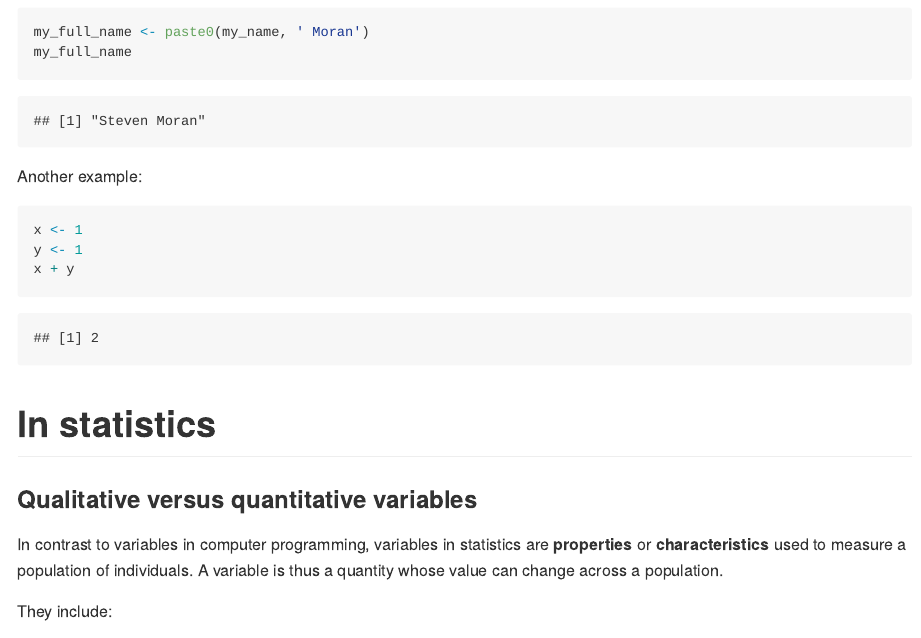
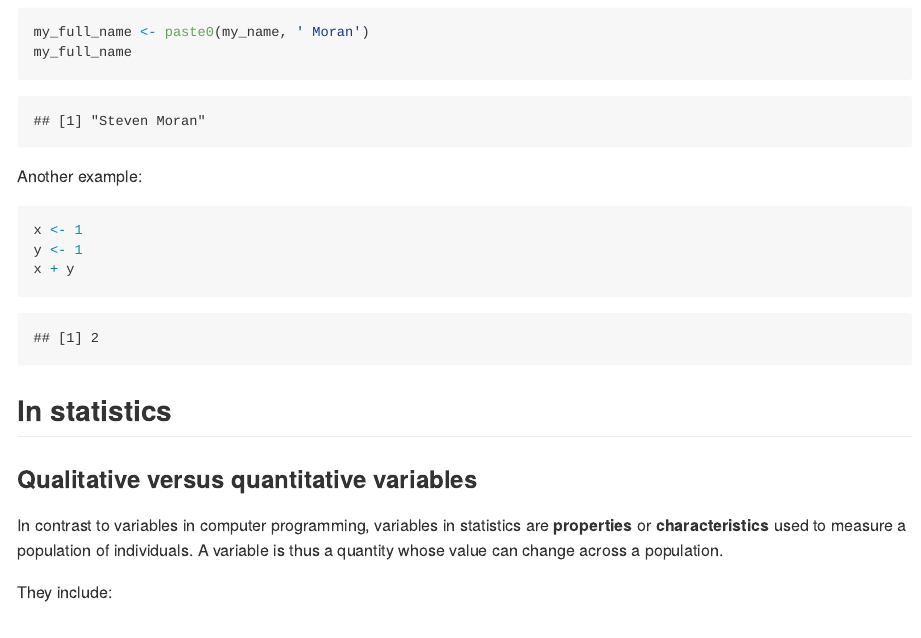
Before and after one commit to bambooforest/IntroDataScience, an R Markdown document (3_data/README.Rmd): the page in a window 1100 px wide, from 8920 px down. The pictures show the output file 3_data/README.md that the author committed with the source, drawn offline in the style of GitHub; long lines of code are wrapped.

Commit message:
fix structure

````diff
--- a/3_data/README.Rmd
+++ b/3_data/README.Rmd
@@ -290,7 +290,7 @@ x + y
 ```
 
 
-# In statistics
+## In statistics
 
 ### Qualitative versus quantitative variables
 
````
Also changed, not shown: 3_data/README.md.
